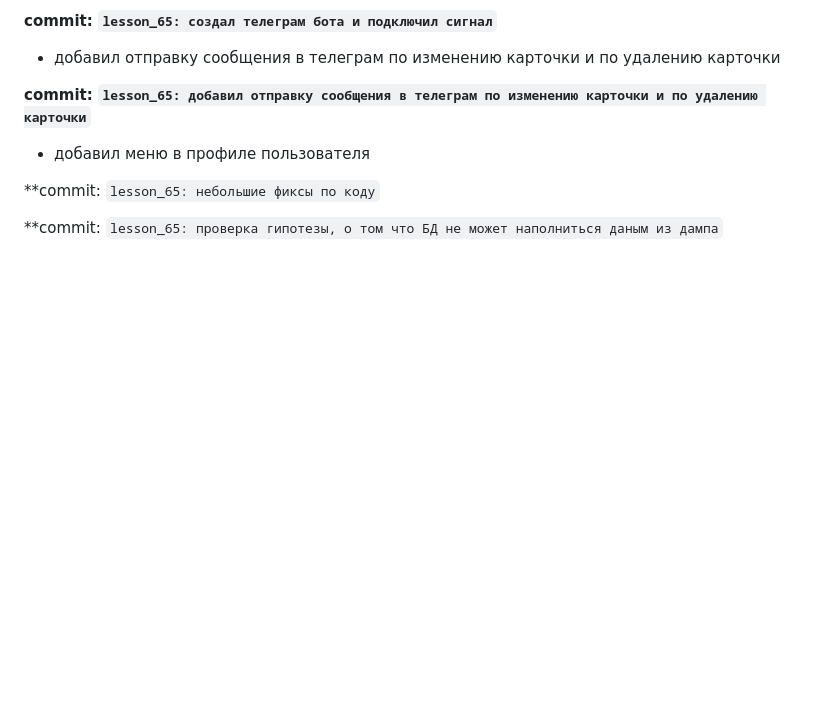
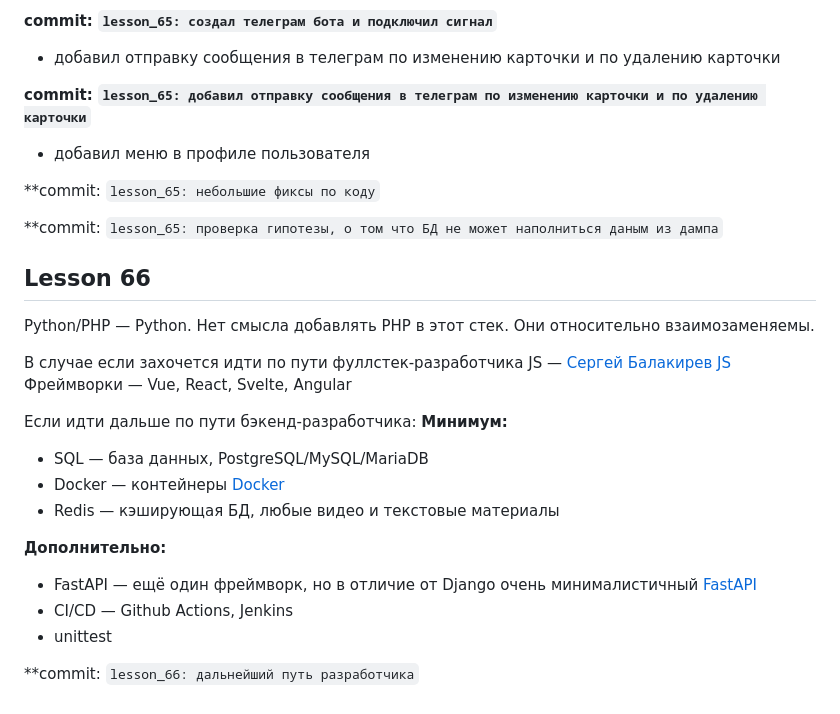
Before and after one commit to TOP-Python319/django_319, a Markdown page: README.md, the part around the change. Drawn GitHub-style; blank space fills up the shorter version.

Commit message:
lesson_66: дальнейший путь разработчика

```diff
--- a/README.md
+++ b/README.md
@@ -1956,3 +1956,26 @@ python3 manage.py create_moderators_group
 **commit: `lesson_65: небольшие фиксы по коду`
 
 **commit: `lesson_65: проверка гипотезы, о том что БД не может наполниться даным из дампа`
+
+
+## Lesson 66
+
+Python/PHP — Python. Нет смысла добавлять PHP в этот стек.
+Они относительно взаимозаменяемы.
+
+В случае если захочется идти по пути фуллстек-разработчика
+JS — [Сергей Балакирев JS](https://www.youtube.com/playlist?list=PLA0M1Bcd0w8x9TltCzZDhw0SatK1d10yy)
+Фреймворки — Vue, React, Svelte, Angular
+
+Если идти дальше по пути бэкенд-разработчика:
+**Минимум:**
+ - SQL — база данных, PostgreSQL/MySQL/MariaDB
+ - Docker — контейнеры [Docker](https://youtu.be/wgA3yntF_ek?si=JwRhDRkL9zK2_EmY)
+ - Redis — кэширующая БД, любые видео и текстовые материалы
+
+**Дополнительно:**
+ - FastAPI — ещё один фреймворк, но в отличие от Django очень минималистичный [FastAPI](https://www.youtube.com/watch?v=gBfkX9H3szQ&list=PLeLN0qH0-mCVQKZ8-W1LhxDcVlWtTALCS)
+ - CI/CD — Github Actions, Jenkins
+ - unittest
+
+**commit: `lesson_66: дальнейший путь разработчика`
```
